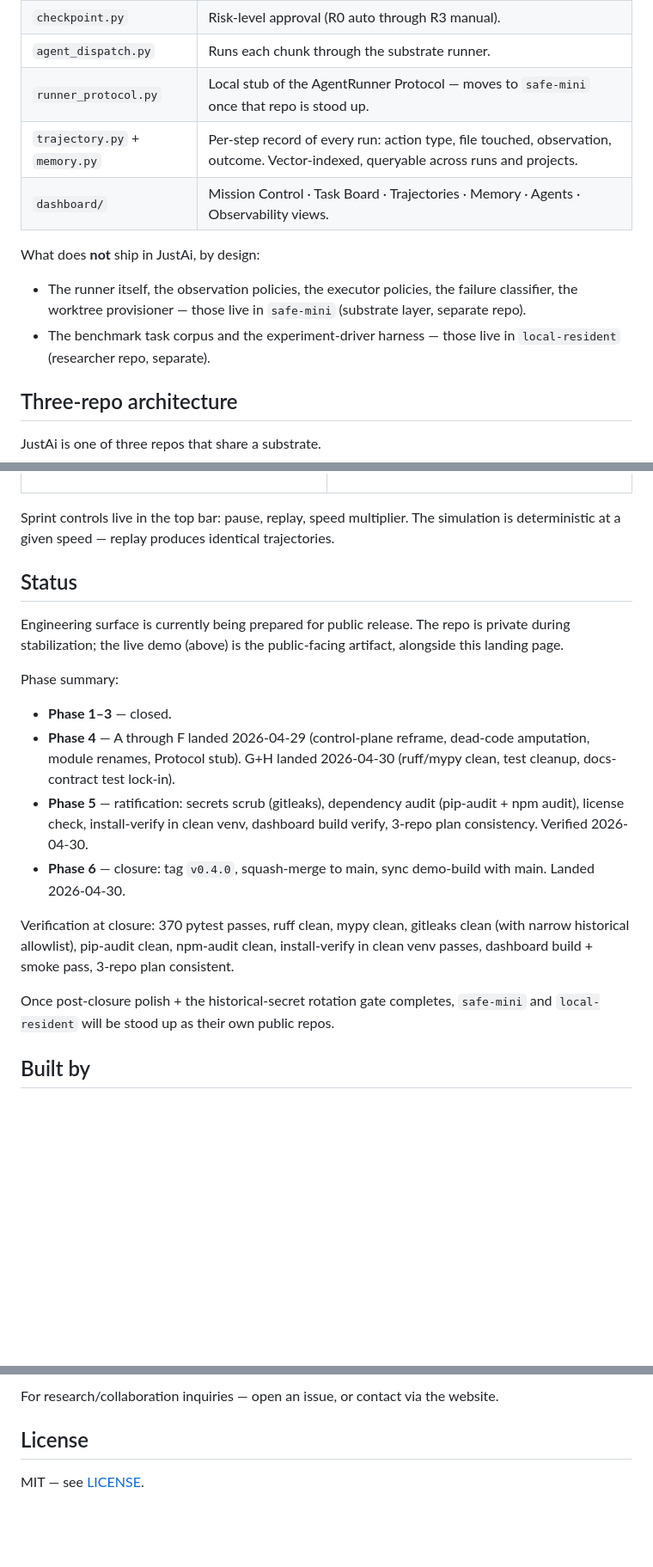
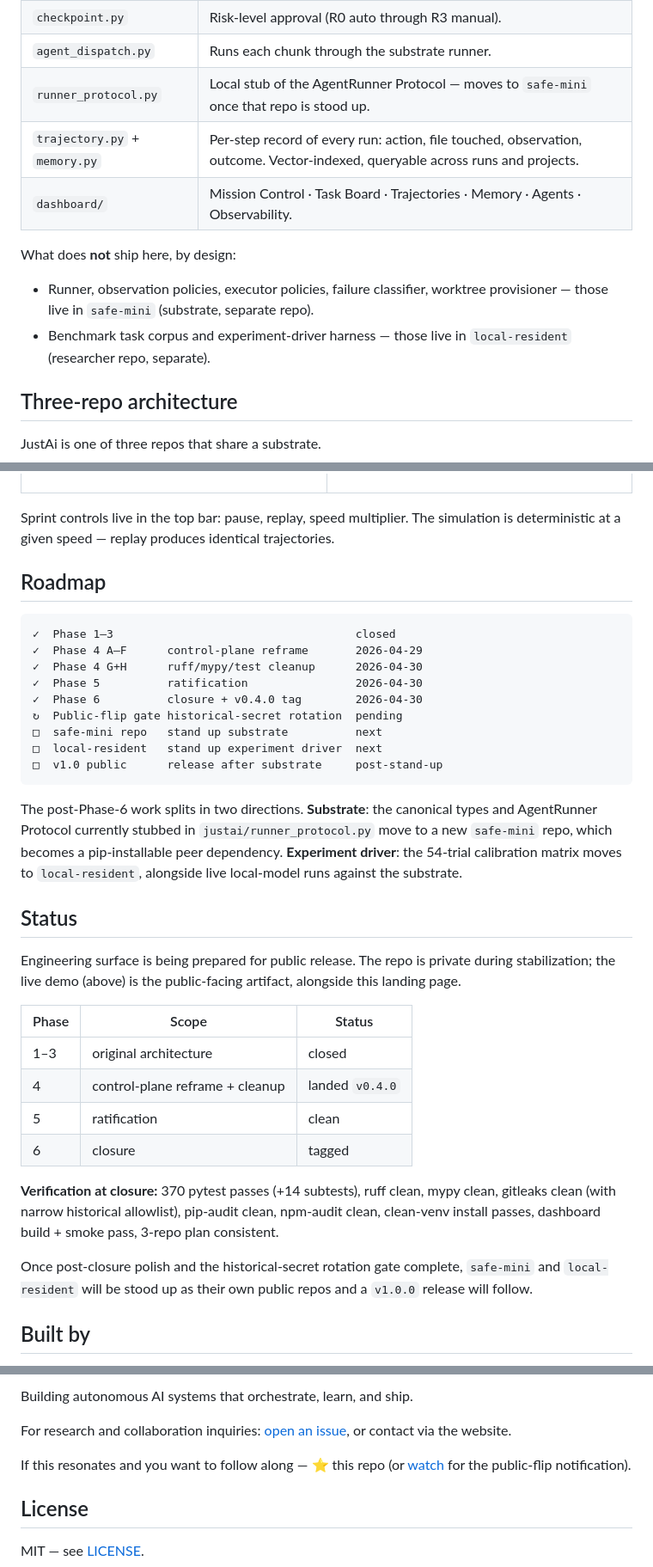
Before and after one commit to JustinJLeopard/justai-demo, a Markdown page: README.md, 3 parts joined by grey strips. Shown at 86% size. Rendered like a GitHub page; blank space fills up the shorter version.

````diff
--- a/README.md
+++ b/README.md
@@ -64,13 +68,13 @@ Other trial-level findings: `reproduce_first` workflow averaged 2 steps vs 3 for
 | `checkpoint.py` | Risk-level approval (R0 auto through R3 manual). |
 | `agent_dispatch.py` | Runs each chunk through the substrate runner. |
 | `runner_protocol.py` | Local stub of the AgentRunner Protocol — moves to `safe-mini` once that repo is stood up. |
-| `trajectory.py` + `memory.py` | Per-step record of every run: action type, file touched, observation, outcome. Vector-indexed, queryable across runs and projects. |
-| `dashboard/` | Mission Control · Task Board · Trajectories · Memory · Agents · Observability views. |
+| `trajectory.py` + `memory.py` | Per-step record of every run: action, file touched, observation, outcome. Vector-indexed, queryable across runs and projects. |
+| `dashboard/` | Mission Control · Task Board · Trajectories · Memory · Agents · Observability. |
 
-What does **not** ship in JustAi, by design:
+What does **not** ship here, by design:
 
-- The runner itself, the observation policies, the executor policies, the failure classifier, the worktree provisioner — those live in `safe-mini` (substrate layer, separate repo).
-- The benchmark task corpus and the experiment-driver harness — those live in `local-resident` (researcher repo, separate).
+- Runner, observation policies, executor policies, failure classifier, worktree provisioner — those live in `safe-mini` (substrate, separate repo).
+- Benchmark task corpus and experiment-driver harness — those live in `local-resident` (researcher repo, separate).
 
 ## Three-repo architecture
 
@@ -135,20 +139,36 @@ Agent-pool status with current assignments; searchable trajectory + run-result c
 
 Sprint controls live in the top bar: pause, replay, speed multiplier. The simulation is deterministic at a given speed — replay produces identical trajectories.
 
+## Roadmap
+
+```
+✓  Phase 1–3                                    closed
+✓  Phase 4 A–F      control-plane reframe       2026-04-29
+✓  Phase 4 G+H      ruff/mypy/test cleanup      2026-04-30
+✓  Phase 5          ratification                2026-04-30
+✓  Phase 6          closure + v0.4.0 tag        2026-04-30
+↻  Public-flip gate historical-secret rotation  pending
+□  safe-mini repo   stand up substrate          next
+□  local-resident   stand up experiment driver  next
+□  v1.0 public      release after substrate     post-stand-up
+```
+
+The post-Phase-6 work splits in two directions. **Substrate**: the canonical types and AgentRunner Protocol currently stubbed in `justai/runner_protocol.py` move to a new `safe-mini` repo, which becomes a pip-installable peer dependency. **Experiment driver**: the 54-trial calibration matrix moves to `local-resident`, alongside live local-model runs against the substrate.
+
 ## Status
 
-Engineering surface is currently being prepared for public release. The repo is private during stabilization; the live demo (above) is the public-facing artifact, alongside this landing page.
+Engineering surface is being prepared for public release. The repo is private during stabilization; the live demo (above) is the public-facing artifact, alongside this landing page.
 
-Phase summary:
+| Phase | Scope | Status |
+|---|---|---|
+| 1–3 | original architecture | closed |
+| 4 | control-plane reframe + cleanup | landed `v0.4.0` |
+| 5 | ratification | clean |
+| 6 | closure | tagged |
 
-- **Phase 1–3** — closed.
-- **Phase 4** — A through F landed 2026-04-29 (control-plane reframe, dead-code amputation, module renames, Protocol stub). G+H landed 2026-04-30 (ruff/mypy clean, test cleanup, docs-contract test lock-in).
-- **Phase 5** — ratification: secrets scrub (gitleaks), dependency audit (pip-audit + npm audit), license check, install-verify in clean venv, dashboard build verify, 3-repo plan consistency. Verified 2026-04-30.
-- **Phase 6** — closure: tag `v0.4.0`, squash-merge to main, sync demo-build with main. Landed 2026-04-30.
+**Verification at closure:** 370 pytest passes (+14 subtests), ruff clean, mypy clean, gitleaks clean (with narrow historical allowlist), pip-audit clean, npm-audit clean, clean-venv install passes, dashboard build + smoke pass, 3-repo plan consistent.
 
-Verification at closure: 370 pytest passes, ruff clean, mypy clean, gitleaks clean (with narrow historical allowlist), pip-audit clean, npm-audit clean, install-verify in clean venv passes, dashboard build + smoke pass, 3-repo plan consistent.
-
-Once post-closure polish + the historical-secret rotation gate completes, `safe-mini` and `local-resident` will be stood up as their own public repos.
+Once post-closure polish and the historical-secret rotation gate complete, `safe-mini` and `local-resident` will be stood up as their own public repos and a `v1.0.0` release will follow.
 
 ## Built by
 
@@ -156,5 +176,9 @@ Once post-closure polish + the historical-secret rotation gate completes, `safe-
 
-For research/collaboration inquiries — open an issue, or contact via the website.
+Building autonomous AI systems that orchestrate, learn, and ship.
+
+For research and collaboration inquiries: [open an issue](https://github.com/JustinJLeopard/justai-demo/issues/new), or contact via the website.
+
+If this resonates and you want to follow along — ⭐ this repo (or [watch](https://github.com/JustinJLeopard/justai-demo/subscription) for the public-flip notification).
 
 ## License
 
````
Also changed, not shown: other parts of README.md (+24 -20 lines).
